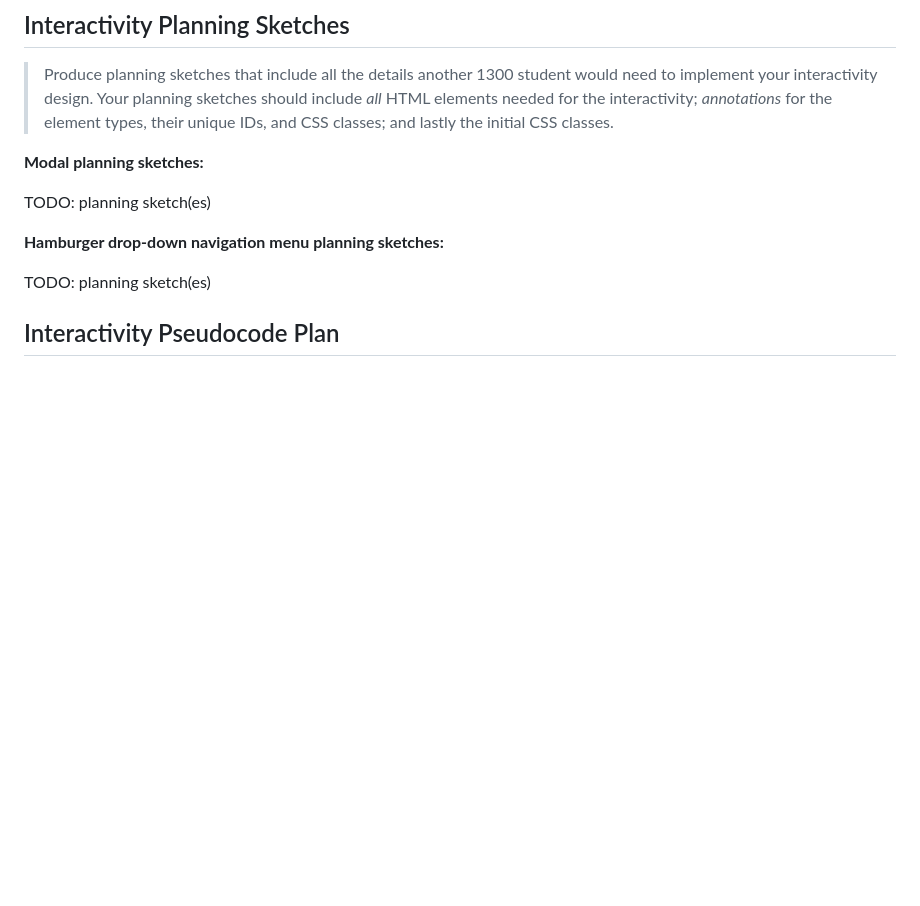
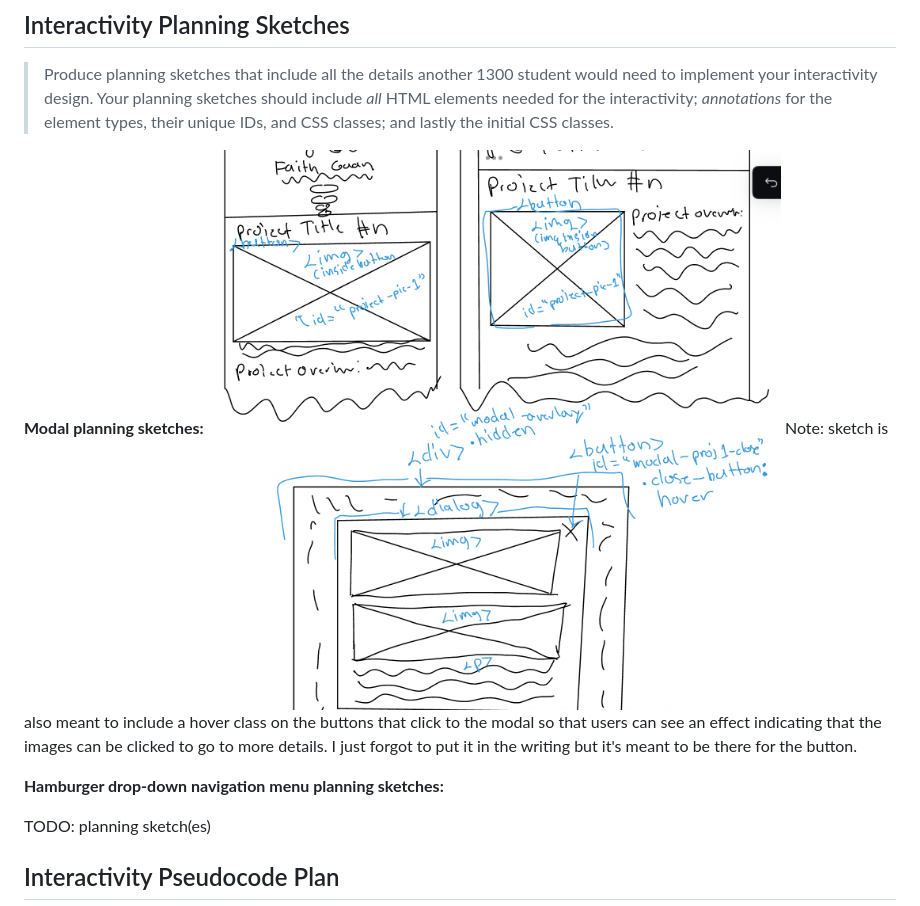
Before and after one commit to faith-s-g/faith-portfolio, a Markdown page: design-plan/milestone-3.md, the part around the change. GitHub-like rendering; pictures changed too: images/planning_modal_sketch.jpg (added); blank space fills up the shorter version.

Commit message:
modal code sketch

```diff
--- a/design-plan/milestone-3.md
+++ b/design-plan/milestone-3.md
@@ -73,8 +73,8 @@ My proposed interactivity through the hamburger menu meets the goals of my site'
 > Your planning sketches should include _all_ HTML elements needed for the interactivity; _annotations_ for the element types, their unique IDs, and CSS classes; and lastly the initial CSS classes.
 
 **Modal planning sketches:**
-
-TODO: planning sketch(es)
+![Project Modal planning sketch](../images/planning_modal_sketch.jpg)
+Note: sketch is also meant to include a hover class on the buttons that click to the modal so that users can see an effect indicating that the images can be clicked to go to more details. I just forgot to put it in the writing but it's meant to be there for the button.
 
 **Hamburger drop-down navigation menu planning sketches:**
 
```
